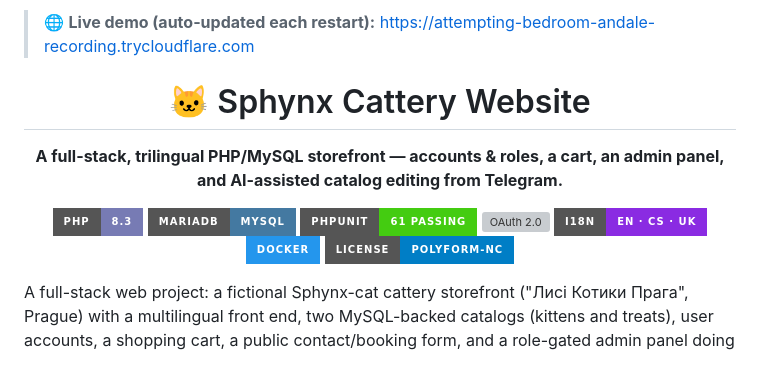
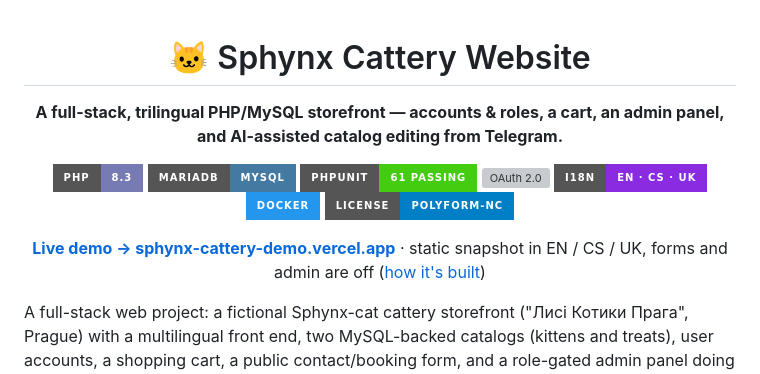
Before and after one commit to BreraDMR/sphynx-cattery-website, a Markdown page: README.md, the part around the change. Rendered like a GitHub page; badges without logos; grey boxes are pictures that could not be loaded.

Commit message:
README: link the live demo

```diff
--- a/README.md
+++ b/README.md
@@ -1,5 +1,3 @@
-> 🌐 **Live demo (auto-updated each restart):** https://attempting-bedroom-andale-recording.trycloudflare.com  <!-- live-url -->
-
 <div align="center">
 
 # 🐱 Sphynx Cattery Website
@@ -13,6 +11,8 @@
 [![i18n](https://img.shields.io/badge/i18n-EN%20%C2%B7%20CS%20%C2%B7%20UK-blueviolet?style=for-the-badge)](site/lang/)
 [![Docker](https://img.shields.io/badge/Docker-2496ED?logo=docker&logoColor=white&style=for-the-badge)](site/)
 [![license](https://img.shields.io/badge/license-PolyForm--NC-blue?style=for-the-badge)](LICENSE)
+
+**[Live demo → sphynx-cattery-demo.vercel.app](https://sphynx-cattery-demo.vercel.app)** · static snapshot in EN / CS / UK, forms and admin are off ([how it's built](docs/static-demo.md))
 
 </div>
 
```
